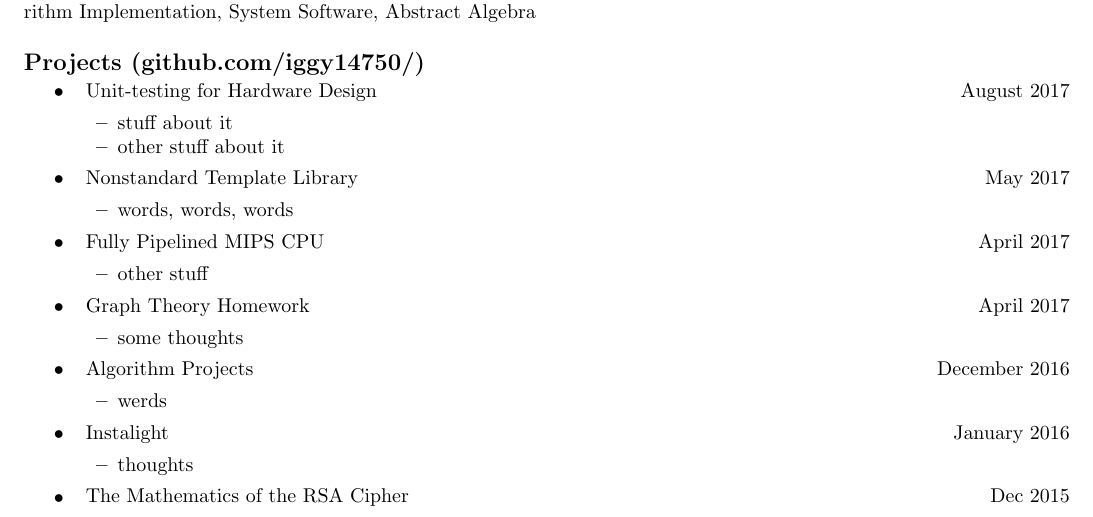
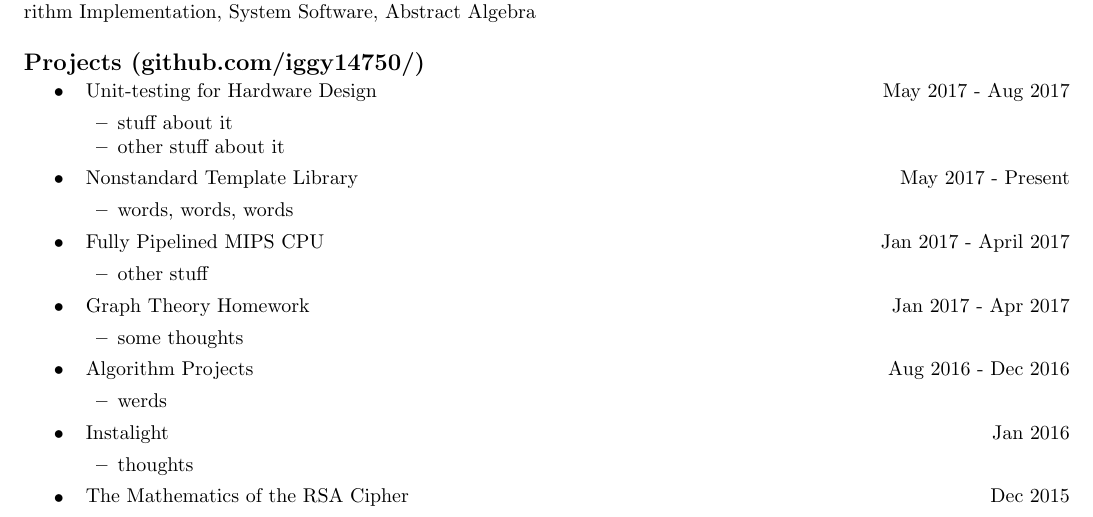
Before and after one commit to iggy14750/resume, a LaTeX CV (resume.tex): part of the page, cut so that both start at the same text. Compiled offline with pdfLaTeX.

Commit message:
fixed dates on Projects

```diff
--- a/resume.tex
+++ b/resume.tex
@@ -121,33 +121,33 @@
   \subsection*{Projects (github.com/iggy14750/)}\label{projects}
     \begin{itemize}\tightlist
 
-      \item \datetable{Unit-testing for Hardware Design}{August 2017}
+      \item \datetable{Unit-testing for Hardware Design}{May 2017 - Aug 2017}
       \begin{itemize}\tightlist
         \item stuff about it
         \item other stuff about it
       \end{itemize}
 
-      \item \datetable{Nonstandard Template Library}{May 2017}
+      \item \datetable{Nonstandard Template Library}{May 2017 - Present}
       \begin{itemize}\tightlist
         \item words, words, words
       \end{itemize}
 
-      \item \datetable{Fully Pipelined MIPS CPU}{April 2017}
+      \item \datetable{Fully Pipelined MIPS CPU}{Jan 2017 - April 2017}
       \begin{itemize}\tightlist
         \item other stuff
       \end{itemize}
 
-      \item \datetable{Graph Theory Homework}{April 2017}
+      \item \datetable{Graph Theory Homework}{Jan 2017 - Apr 2017}
       \begin{itemize}\tightlist
         \item some thoughts
       \end{itemize}
 
-      \item \datetable{Algorithm Projects}{December 2016}
+      \item \datetable{Algorithm Projects}{Aug 2016 - Dec 2016}
         \begin{itemize}\tightlist
           \item werds
         \end{itemize}
 
-      \item \datetable{Instalight}{January 2016}
+      \item \datetable{Instalight}{Jan 2016}
       \begin{itemize}\tightlist
         \item thoughts
       \end{itemize}
```
